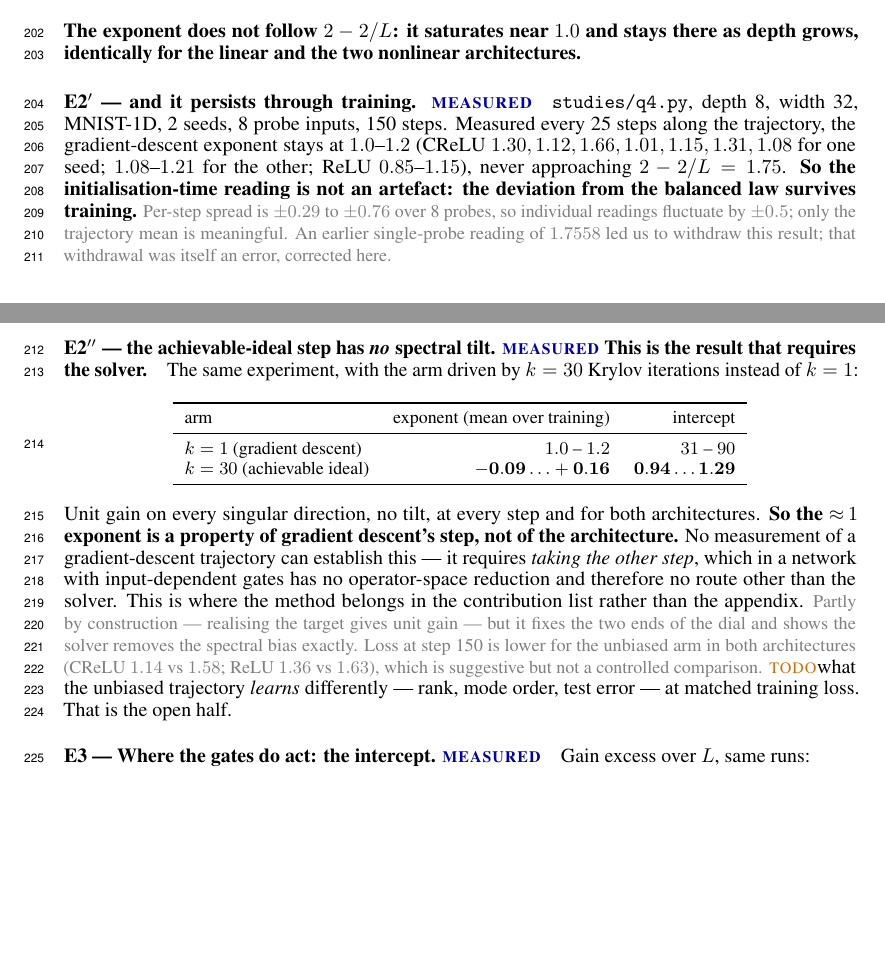
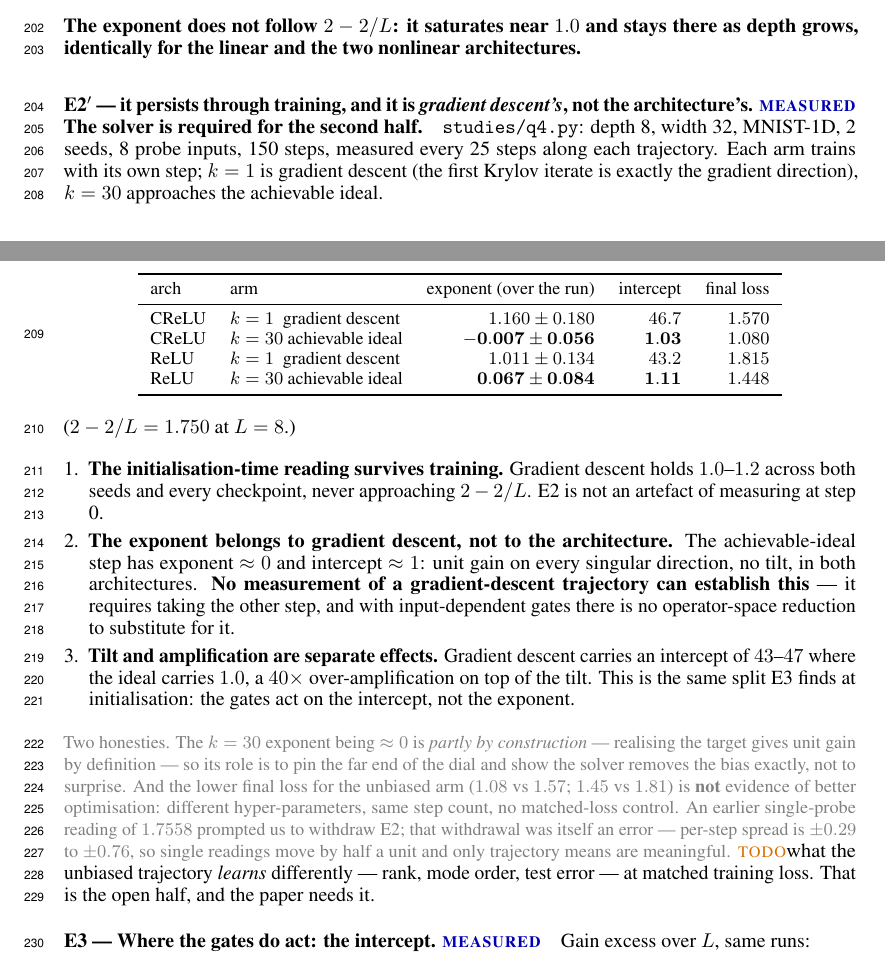
Before and after one commit to Naloween/Operator-Level-optimization, a LaTeX document (paper-v2/paper-v2.tex): two parts of pages 6 and 7 of 10, joined at a grey line, cut so that both start at the same text, the shorter picture padded with empty space. Compiled offline with pdfLaTeX.

Commit message:
Final q4 numbers: the exponent belongs to gradient descent, not to the architecture
Two seeds, eight probe inputs, seven checkpoints per trajectory, depth 8 on MNIST-1D.

Gradient descent holds an exponent of 1.160 +- 0.180 (CReLU) and 1.011 +- 0.134 (ReLU) across the
whole run, never approaching 2 - 2/L = 1.750. So the initialisation-time reading of E2 survives
training and the earlier withdrawal stays withdrawn.

The achievable-ideal arm has exponent -0.007 +- 0.056 and 0.067 +- 0.084 with intercept 1.03 and
1.11: unit gain on every singular direction, no spectral tilt, both architectures. The exponent is
therefore a property of gradient descent's step rather than of the architecture, and no
measurement of a gradient-descent trajectory can establish that, since it requires taking the
other step and input-dependent gates admit no operator-space reduction to substitute for it. This
is the result that puts the solver in the contribution list.

A third thing falls out: tilt and amplification are separate. Gradient descent carries an
intercept of 43 to 47 where the ideal carries 1.0, a fortyfold over-amplification on top of the
tilt, which matches E3's initialisation-time finding that the gates act on the intercept and leave
the exponent alone.

Both honesties recorded in the draft. The k=30 exponent being about zero is partly true by
construction, so its role is to pin the far end of the dial rather than to surprise. And the lower
final loss for the unbiased arm, 1.08 against 1.57 and 1.45 against 1.81, is not evidence of
better optimisation: different hyper-parameters, same step count, no matched-loss control.

Co-Authored-By: Claude Opus 5 <noreply@anthropic.com>
Claude-Session: https://claude.ai/code/session_018fNgusVUPdmUP8BQ5BP71V

```diff
--- a/paper-v2/paper-v2.tex
+++ b/paper-v2/paper-v2.tex
@@ -424,43 +424,52 @@ $L$ & $2-2/L$ & DLN & CReLU & ReLU \\
 \textbf{The exponent does not follow $2-2/L$: it saturates near $1.0$ and stays there as depth
 grows, identically for the linear and the two nonlinear architectures.}
 
-\paragraph{E2$'$ --- and it persists through training. \RUN{}}
-\texttt{studies/q4.py}, depth 8, width 32, MNIST-1D, 2 seeds, 8 probe inputs, 150 steps. Measured
-every 25 steps along the trajectory, the gradient-descent exponent stays at
-$1.0$--$1.2$ (CReLU $1.30,1.12,1.66,1.01,1.15,1.31,1.08$ for one seed; $1.08$--$1.21$ for the
-other; ReLU $0.85$--$1.15$), never approaching $2-2/L=1.75$. \textbf{So the initialisation-time
-reading is not an artefact: the deviation from the balanced law survives training.}
-\NOTE{Per-step spread is $\pm0.29$ to $\pm0.76$ over 8 probes, so individual readings fluctuate by
-$\pm0.5$; only the trajectory mean is meaningful. An earlier single-probe reading of $1.7558$ led
-us to withdraw this result; that withdrawal was itself an error, corrected here.}
+\paragraph{E2$'$ --- it persists through training, and it is \emph{gradient descent's}, not the
+architecture's. \RUN{} \textbf{The solver is required for the second half.}}
 
-\paragraph{E2$''$ --- the achievable-ideal step has \emph{no} spectral tilt. \RUN{}
-\textbf{This is the result that requires the solver.}}
-The same experiment, with the arm driven by $k=30$ Krylov iterations instead of $k=1$:
+\texttt{studies/q4.py}: depth 8, width 32, MNIST-1D, 2 seeds, 8 probe inputs, 150 steps, measured
+every 25 steps along each trajectory. Each arm trains with its own step; $k=1$ is gradient descent
+(the first Krylov iterate is exactly the gradient direction), $k=30$ approaches the achievable
+ideal.
 
 \begin{center}\small
-\begin{tabular}{lrr}
+\begin{tabular}{llrrr}
 \toprule
-arm & exponent (mean over training) & intercept \\
+arch & arm & exponent (over the run) & intercept & final loss \\
 \midrule
-$k=1$ (gradient descent) & $1.0$ -- $1.2$ & $31$ -- $90$ \\
-$k=30$ (achievable ideal) & $\mathbf{-0.09 \ldots +0.16}$ & $\mathbf{0.94 \ldots 1.29}$ \\
+CReLU & $k=1$\ \ gradient descent   & $1.160 \pm 0.180$ & $46.7$ & $1.570$ \\
+CReLU & $k=30$ achievable ideal     & $\mathbf{-0.007 \pm 0.056}$ & $\mathbf{1.03}$ & $1.080$ \\
+ReLU  & $k=1$\ \ gradient descent   & $1.011 \pm 0.134$ & $43.2$ & $1.815$ \\
+ReLU  & $k=30$ achievable ideal     & $\mathbf{0.067 \pm 0.084}$ & $\mathbf{1.11}$ & $1.448$ \\
 \bottomrule
 \end{tabular}
 \end{center}
+($2-2/L = 1.750$ at $L=8$.)
 
-Unit gain on every singular direction, no tilt, at every step and for both architectures.
-\textbf{So the $\approx\!1$ exponent is a property of gradient descent's step, not of the
-architecture.} No measurement of a gradient-descent trajectory can establish this --- it requires
-\emph{taking the other step}, which in a network with input-dependent gates has no operator-space
-reduction and therefore no route other than the solver. This is where the method belongs in the
-contribution list rather than the appendix.
-\NOTE{Partly by construction --- realising the target gives unit gain --- but it fixes the two
-ends of the dial and shows the solver removes the spectral bias exactly. Loss at step 150 is lower
-for the unbiased arm in both architectures (CReLU $1.14$ vs $1.58$; ReLU $1.36$ vs $1.63$), which
-is suggestive but not a controlled comparison.}
+\begin{enumerate}[leftmargin=*,itemsep=1pt]
+  \item \textbf{The initialisation-time reading survives training.} Gradient descent holds
+        $1.0$--$1.2$ across both seeds and every checkpoint, never approaching $2-2/L$. E2 is not
+        an artefact of measuring at step 0.
+  \item \textbf{The exponent belongs to gradient descent, not to the architecture.} The
+        achievable-ideal step has exponent $\approx0$ and intercept $\approx1$: unit gain on every
+        singular direction, no tilt, in both architectures. \textbf{No measurement of a
+        gradient-descent trajectory can establish this} --- it requires taking the other step, and
+        with input-dependent gates there is no operator-space reduction to substitute for it.
+  \item \textbf{Tilt and amplification are separate effects.} Gradient descent carries an
+        intercept of $43$--$47$ where the ideal carries $1.0$, a $40\times$ over-amplification on
+        top of the tilt. This is the same split E3 finds at initialisation: the gates act on the
+        intercept, not the exponent.
+\end{enumerate}
+\NOTE{Two honesties. The $k=30$ exponent being $\approx0$ is \emph{partly by construction} ---
+realising the target gives unit gain by definition --- so its role is to pin the far end of the
+dial and show the solver removes the bias exactly, not to surprise. And the lower final loss for
+the unbiased arm ($1.08$ vs $1.57$; $1.45$ vs $1.81$) is \textbf{not} evidence of better
+optimisation: different hyper-parameters, same step count, no matched-loss control.
+An earlier single-probe reading of $1.7558$ prompted us to withdraw E2; that withdrawal was itself
+an error --- per-step spread is $\pm0.29$ to $\pm0.76$, so single readings move by half a unit and
+only trajectory means are meaningful.}
 \TD{what the unbiased trajectory \emph{learns} differently --- rank, mode order, test error --- at
-matched training loss. That is the open half.}
+matched training loss. That is the open half, and the paper needs it.}
 
 \paragraph{E3 --- Where the gates do act: the intercept. \RUN{}}
 Gain excess over $L$, same runs:
```
